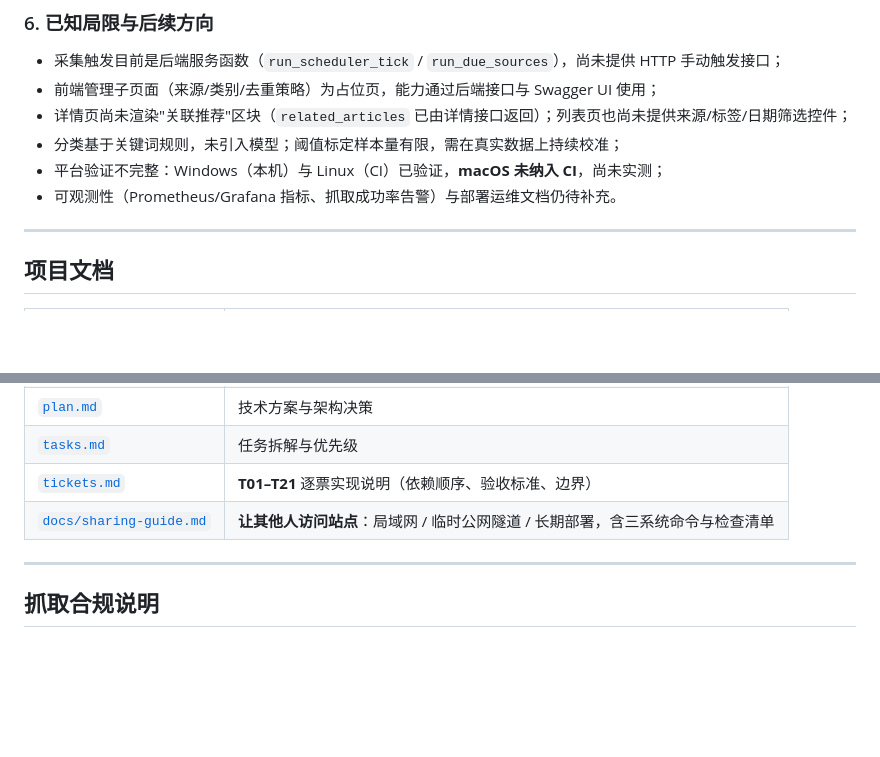
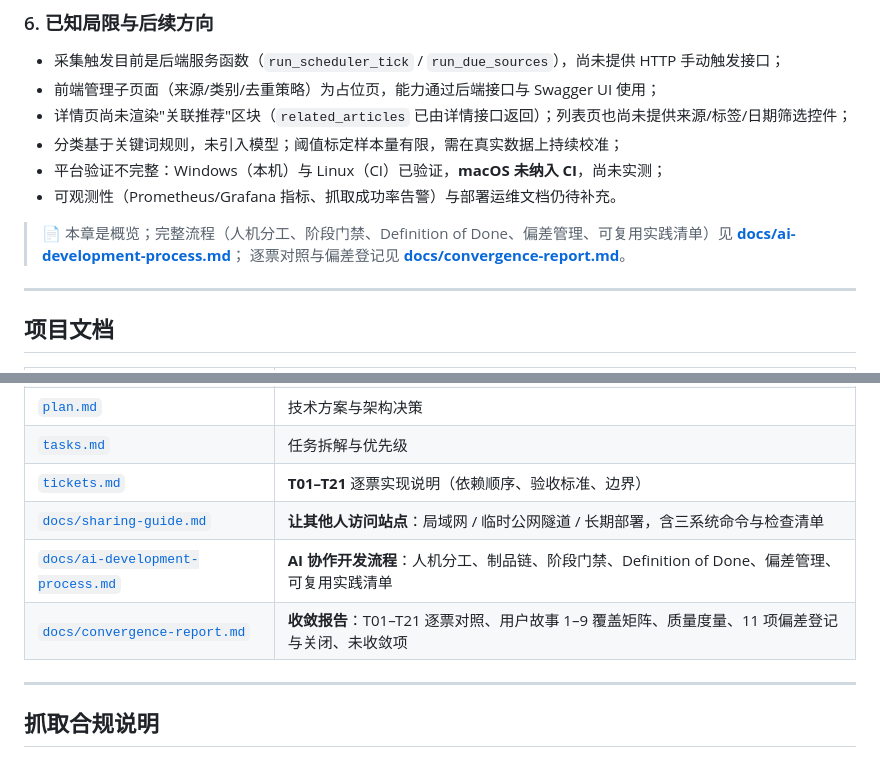
Before and after one commit to zyx2531322466-blip/ai-blog-aggregator, a Markdown page: README.md, 2 parts joined by grey strips. GitHub-like rendering; blank space fills up the shorter version.

```diff
--- a/README.md
+++ b/README.md
@@ -791,6 +791,10 @@ flowchart LR
 - 平台验证不完整：Windows（本机）与 Linux（CI）已验证，**macOS 未纳入 CI**，尚未实测；
 - 可观测性（Prometheus/Grafana 指标、抓取成功率告警）与部署运维文档仍待补充。
 
+> 📄 本章是概览；完整流程（人机分工、阶段门禁、Definition of Done、偏差管理、可复用实践清单）见
+> **[docs/ai-development-process.md](docs/ai-development-process.md)**；
+> 逐票对照与偏差登记见 **[docs/convergence-report.md](docs/convergence-report.md)**。
+
 ---
 
 ## 项目文档
@@ -803,6 +807,8 @@ flowchart LR
 | [`tasks.md`](tasks.md) | 任务拆解与优先级 |
 | [`tickets.md`](tickets.md) | **T01–T21** 逐票实现说明（依赖顺序、验收标准、边界） |
 | [`docs/sharing-guide.md`](docs/sharing-guide.md) | **让其他人访问站点**：局域网 / 临时公网隧道 / 长期部署，含三系统命令与检查清单 |
+| [`docs/ai-development-process.md`](docs/ai-development-process.md) | **AI 协作开发流程**：人机分工、制品链、阶段门禁、Definition of Done、偏差管理、可复用实践清单 |
+| [`docs/convergence-report.md`](docs/convergence-report.md) | **收敛报告**：T01–T21 逐票对照、用户故事 1–9 覆盖矩阵、质量度量、11 项偏差登记与关闭、未收敛项 |
 
 ---
 
```
Also changed, not shown: docs/ai-development-process.md (added, +227 -0 lines), docs/convergence-report.md (added, +171 -0 lines).
